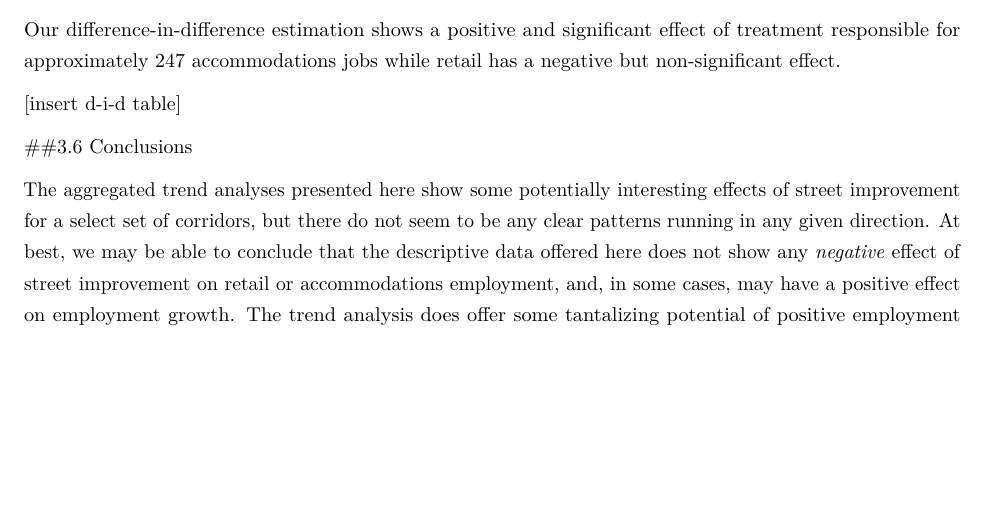
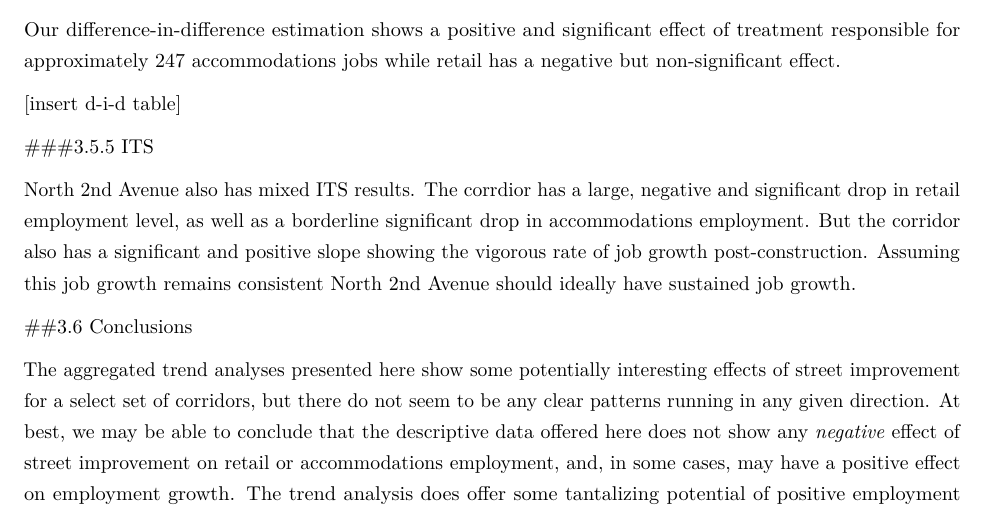
Before and after one commit to shiweipsu/Street-Improvement-Impact, an R Markdown document (Memo/3-8_Minneapolis_Corridors.Rmd): part of page 10 of 11, cut so that both start at the same text, the shorter picture padded with empty space. Rendered offline with R 4.5, knitr and Pandoc, then LaTeX, with nearby package versions; some code elsewhere in the file could not run offline.

Commit message:
modifying minneapolis

```diff
--- a/Memo/3-8_Minneapolis_Corridors.Rmd
+++ b/Memo/3-8_Minneapolis_Corridors.Rmd
@@ -548,6 +548,10 @@ Our difference-in-difference estimation shows a positive and significant effect
 
 [insert d-i-d table]
 
+###3.5.5 ITS
+
+North 2nd Avenue also has mixed ITS results. The corrdior has a large, negative and significant drop in retail employment level, as well as a borderline significant drop in accommodations employment. But the corridor also has a significant and positive slope showing the vigorous rate of job growth post-construction. Assuming this job growth remains consistent North 2nd Avenue should ideally have sustained job growth.
+
 
 
 ##3.6 Conclusions
```
